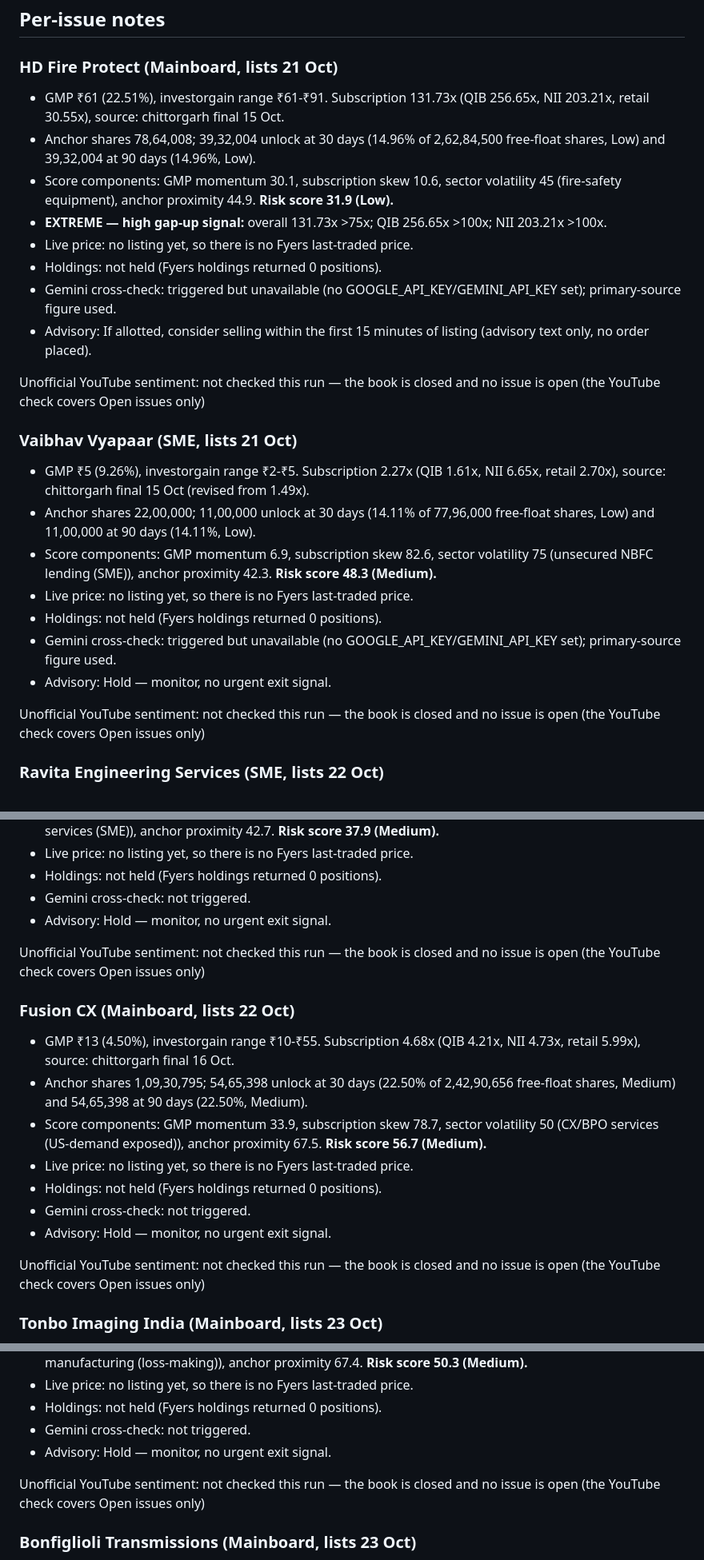
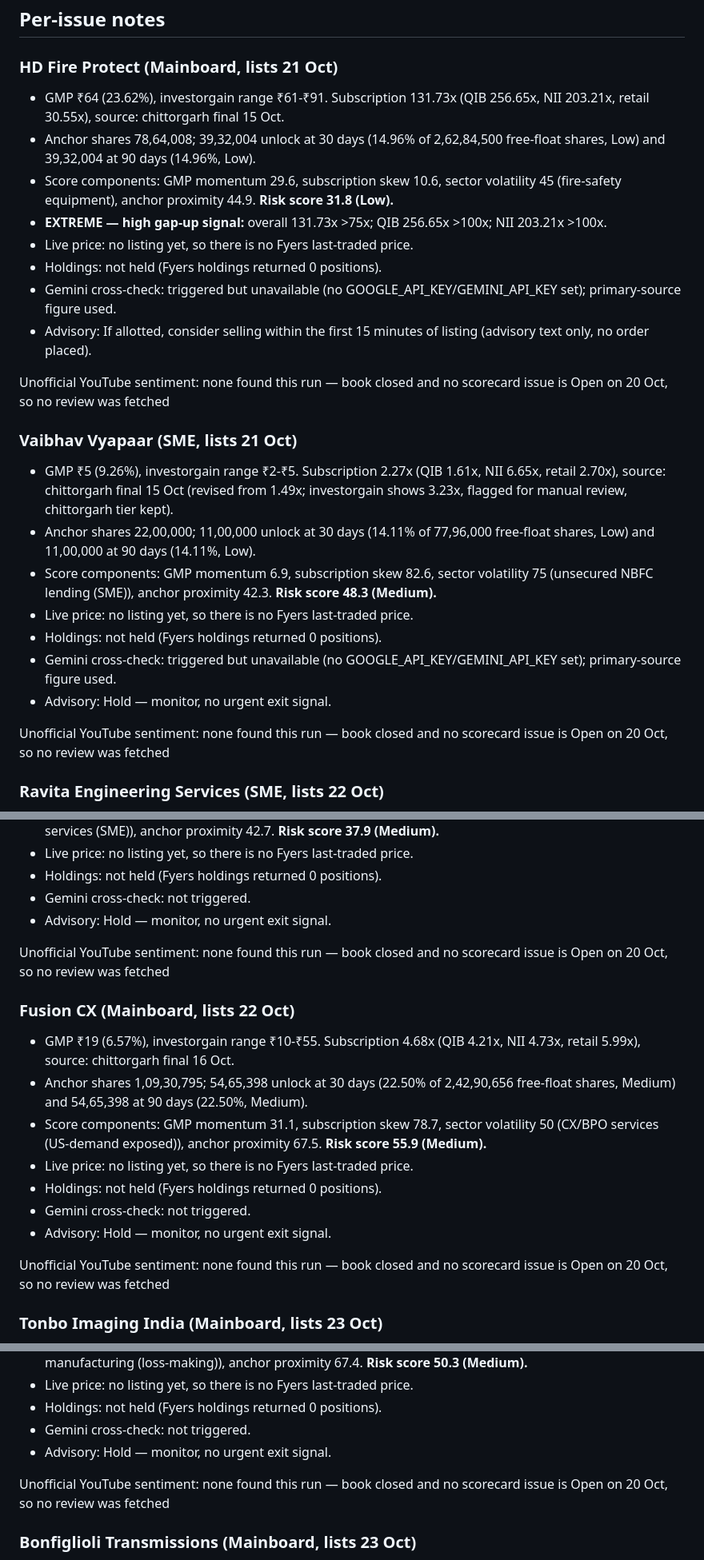
Before and after one commit to SushrutBhargava/India_ipo_summary_report, a Markdown page: listing-risk-desk-2026-10-20.md, 3 parts joined by grey strips. Shown at 80% size. Rendered like a GitHub page.

```diff
--- a/listing-risk-desk-2026-10-20.md
+++ b/listing-risk-desk-2026-10-20.md
@@ -31,19 +31,19 @@ Nine issues are Closed — awaiting listing (21, 22 and 23 Oct). No issue listed
 ## Per-issue notes
 
 ### HD Fire Protect (Mainboard, lists 21 Oct)
-- GMP ₹61 (22.51%), investorgain range ₹61-₹91. Subscription 131.73x (QIB 256.65x, NII 203.21x, retail 30.55x), source: chittorgarh final 15 Oct.
+- GMP ₹64 (23.62%), investorgain range ₹61-₹91. Subscription 131.73x (QIB 256.65x, NII 203.21x, retail 30.55x), source: chittorgarh final 15 Oct.
 - Anchor shares 78,64,008; 39,32,004 unlock at 30 days (14.96% of 2,62,84,500 free-float shares, Low) and 39,32,004 at 90 days (14.96%, Low).
-- Score components: GMP momentum 30.1, subscription skew 10.6, sector volatility 45 (fire-safety equipment), anchor proximity 44.9. **Risk score 31.9 (Low).**
+- Score components: GMP momentum 29.6, subscription skew 10.6, sector volatility 45 (fire-safety equipment), anchor proximity 44.9. **Risk score 31.8 (Low).**
 - **EXTREME — high gap-up signal:** overall 131.73x >75x; QIB 256.65x >100x; NII 203.21x >100x.
 - Live price: no listing yet, so there is no Fyers last-traded price.
 - Holdings: not held (Fyers holdings returned 0 positions).
 - Gemini cross-check: triggered but unavailable (no GOOGLE_API_KEY/GEMINI_API_KEY set); primary-source figure used.
 - Advisory: If allotted, consider selling within the first 15 minutes of listing (advisory text only, no order placed).
 
-Unofficial YouTube sentiment: not checked this run — the book is closed and no issue is open (the YouTube check covers Open issues only)
+Unofficial YouTube sentiment: none found this run — book closed and no scorecard issue is Open on 20 Oct, so no review was fetched
 
 ### Vaibhav Vyapaar (SME, lists 21 Oct)
-- GMP ₹5 (9.26%), investorgain range ₹2-₹5. Subscription 2.27x (QIB 1.61x, NII 6.65x, retail 2.70x), source: chittorgarh final 15 Oct (revised from 1.49x).
+- GMP ₹5 (9.26%), investorgain range ₹2-₹5. Subscription 2.27x (QIB 1.61x, NII 6.65x, retail 2.70x), source: chittorgarh final 15 Oct (revised from 1.49x; investorgain shows 3.23x, flagged for manual review, chittorgarh tier kept).
 - Anchor shares 22,00,000; 11,00,000 unlock at 30 days (14.11% of 77,96,000 free-float shares, Low) and 11,00,000 at 90 days (14.11%, Low).
 - Score components: GMP momentum 6.9, subscription skew 82.6, sector volatility 75 (unsecured NBFC lending (SME)), anchor proximity 42.3. **Risk score 48.3 (Medium).**
 - Live price: no listing yet, so there is no Fyers last-traded price.
@@ -51,7 +51,7 @@ Unofficial YouTube sentiment: not checked this run — the book is closed and no
 - Gemini cross-check: triggered but unavailable (no GOOGLE_API_KEY/GEMINI_API_KEY set); primary-source figure used.
 - Advisory: Hold — monitor, no urgent exit signal.
 
-Unofficial YouTube sentiment: not checked this run — the book is closed and no issue is open (the YouTube check covers Open issues only)
+Unofficial YouTube sentiment: none found this run — book closed and no scorecard issue is Open on 20 Oct, so no review was fetched
 
 ### Ravita Engineering Services (SME, lists 22 Oct)
 - GMP ₹5 (4.46%), investorgain range ₹2-₹12. Subscription 7.11x (QIB 13.21x, NII 7.42x, retail 3.50x), source: chittorgarh final 16 Oct.
@@ -62,17 +62,17 @@ Unofficial YouTube sentiment: not checked this run — the book is closed and no
 - Gemini cross-check: not triggered.
 - Advisory: Hold — monitor, no urgent exit signal.
 
-Unofficial YouTube sentiment: not checked this run — the book is closed and no issue is open (the YouTube check covers Open issues only)
+Unofficial YouTube sentiment: none found this run — book closed and no scorecard issue is Open on 20 Oct, so no review was fetched
 
 ### Fusion CX (Mainboard, lists 22 Oct)
-- GMP ₹13 (4.50%), investorgain range ₹10-₹55. Subscription 4.68x (QIB 4.21x, NII 4.73x, retail 5.99x), source: chittorgarh final 16 Oct.
+- GMP ₹19 (6.57%), investorgain range ₹10-₹55. Subscription 4.68x (QIB 4.21x, NII 4.73x, retail 5.99x), source: chittorgarh final 16 Oct.
 - Anchor shares 1,09,30,795; 54,65,398 unlock at 30 days (22.50% of 2,42,90,656 free-float shares, Medium) and 54,65,398 at 90 days (22.50%, Medium).
-- Score components: GMP momentum 33.9, subscription skew 78.7, sector volatility 50 (CX/BPO services (US-demand exposed)), anchor proximity 67.5. **Risk score 56.7 (Medium).**
+- Score components: GMP momentum 31.1, subscription skew 78.7, sector volatility 50 (CX/BPO services (US-demand exposed)), anchor proximity 67.5. **Risk score 55.9 (Medium).**
 - Live price: no listing yet, so there is no Fyers last-traded price.
 - Holdings: not held (Fyers holdings returned 0 positions).
 - Gemini cross-check: not triggered.
 - Advisory: Hold — monitor, no urgent exit signal.
 
-Unofficial YouTube sentiment: not checked this run — the book is closed and no issue is open (the YouTube check covers Open issues only)
+Unofficial YouTube sentiment: none found this run — book closed and no scorecard issue is Open on 20 Oct, so no review was fetched
 
 ### Tonbo Imaging India (Mainboard, lists 23 Oct)
@@ -96,7 +96,7 @@ Unofficial YouTube sentiment: not checked this run — the book is closed and no
 - Gemini cross-check: not triggered.
 - Advisory: Hold — monitor, no urgent exit signal.
 
-Unofficial YouTube sentiment: not checked this run — the book is closed and no issue is open (the YouTube check covers Open issues only)
+Unofficial YouTube sentiment: none found this run — book closed and no scorecard issue is Open on 20 Oct, so no review was fetched
 
 ### Bonfiglioli Transmissions (Mainboard, lists 23 Oct)
 - GMP ₹127 (21.67%), investorgain range ₹127-₹178. Subscription 46.06x (QIB 120.78x, NII 40.40x, retail 5.91x), source: NSE final 19 Oct 19:00.
```
Also changed, not shown: other parts of listing-risk-desk-2026-10-20.md (+18 -18 lines), IPO Ledger Task.md (+4 -0 lines).
